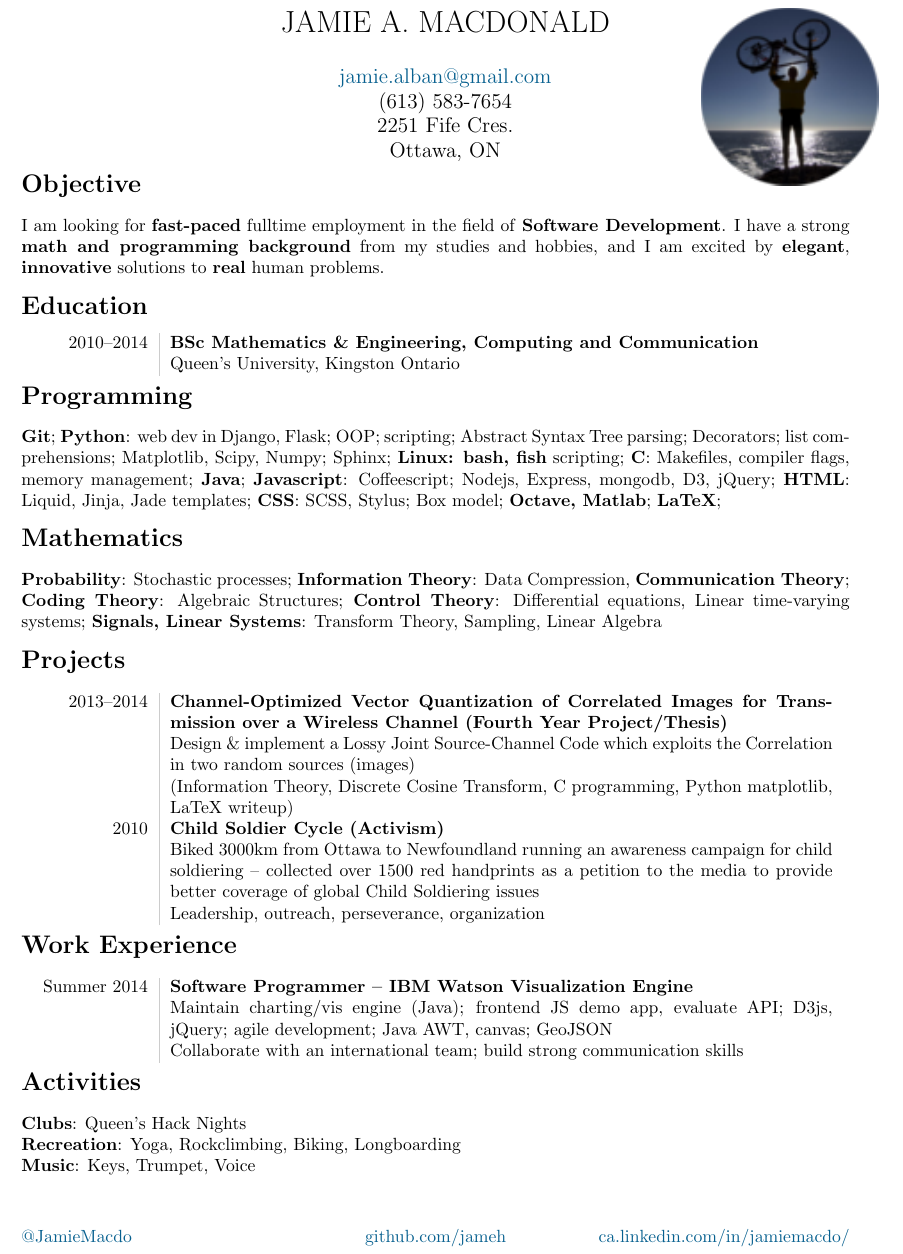
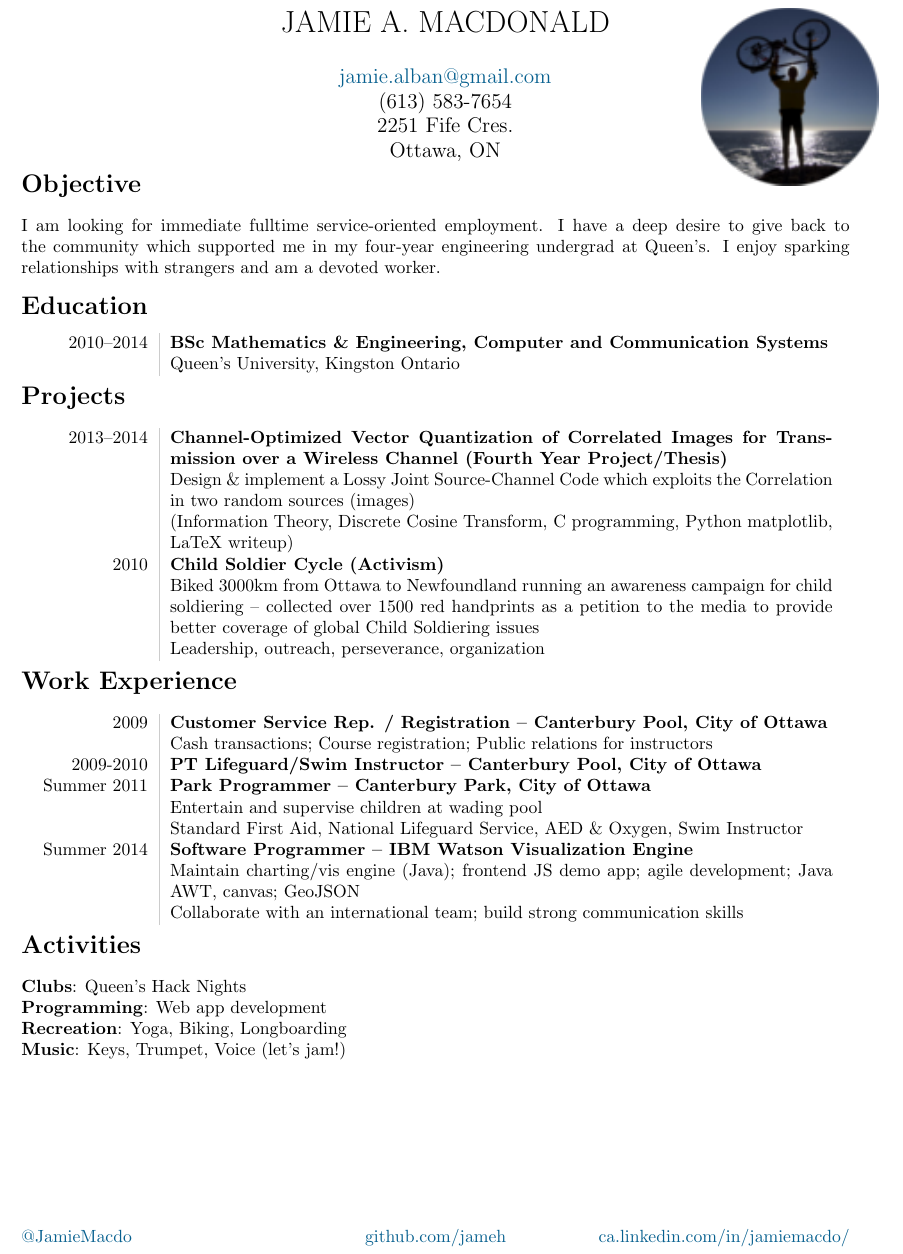
Before and after one commit to jameh/resume, a LaTeX CV (res.tex): part of the page, cut so that both start at the same text. Compiled offline with pdfLaTeX.

Commit message:
Remove some tech stuff

```diff
--- a/res.tex
+++ b/res.tex
@@ -54,21 +54,13 @@
 \thispagestyle{fancy}
 \vspace{-3em}
 \section*{Objective}
-I am looking for \textbf{fast-paced} fulltime employment in the field of \textbf{Software Development}. I have a strong \textbf{math and programming background} from my studies and hobbies, and I am excited by \textbf{elegant}, \textbf{innovative} solutions to \textbf{real} human problems.
+I am looking for immediate fulltime service-oriented employment. I have a deep desire to give back to the community which supported me in my four-year engineering undergrad at Queen's. I enjoy sparking relationships with strangers and am a devoted worker.
 \vspace{-1em}
 \section*{Education}
 \begin{tabular}{L!{\VRule}R}
-2010--2014&{\bf BSc Mathematics \& Engineering, Computing and Communication}\\
+2010--2014&{\bf BSc Mathematics \& Engineering, Computer and Communication Systems}\\
           &{Queen's University, Kingston Ontario}\\
 \end{tabular}
-\vspace{-1em}
-\section*{Programming}
-\textbf{Git}; \textbf{Python}: web dev in Django, Flask; OOP; scripting; Abstract Syntax Tree parsing; Decorators; list comprehensions; Matplotlib, Scipy, Numpy; Sphinx; \textbf{Linux: bash, fish} scripting; \textbf{C}: Makefiles, compiler flags, memory management; \textbf{Java}; \textbf{Javascript}: Coffeescript; Nodejs, Express, mongodb, D3, jQuery; \textbf{HTML}: Liquid, Jinja, Jade templates; \textbf{CSS}: SCSS, Stylus; Box model; \textbf{Octave, Matlab}; \textbf{LaTeX};
-
-\vspace{-1em}
-\section*{Mathematics}
-\textbf{Probability}: Stochastic processes; \textbf{Information Theory}: Data Compression, \textbf{Communication Theory}; \textbf{Coding Theory}: Algebraic Structures; \textbf{Control Theory}: Differential equations, Linear time-varying systems; \textbf{Signals, Linear Systems}: Transform Theory, Sampling, Linear Algebra
-
 \vspace{-1em}
 \section*{Projects}
 \begin{tabular}{L!{\VRule}R}
@@ -83,15 +75,22 @@ I am looking for \textbf{fast-paced} fulltime employment in the field of \textbf
 \vspace{-1em}
 \section*{Work Experience}
 \begin{tabular}{L!{\VRule}R}
+  2009&{\bf Customer Service Rep. / Registration -- Canterbury Pool, City of Ottawa}\\
+        &{Cash transactions; Course registration; Public relations for instructors}\\
+  2009-2010&{\bf PT Lifeguard/Swim Instructor -- Canterbury Pool, City of Ottawa}\\
+  Summer 2011&{\bf Park Programmer -- Canterbury Park, City of Ottawa}\\
+        &{Entertain and supervise children at wading pool}\\
+        &{Standard First Aid, National Lifeguard Service, AED \& Oxygen, Swim Instructor}\\
 	Summer 2014&{\bf Software Programmer -- IBM Watson Visualization Engine}\\
-			  &{Maintain charting/vis engine (Java); frontend JS demo app, evaluate API; D3js, jQuery; agile development; Java AWT, canvas; GeoJSON}\\
+			  &{Maintain charting/vis engine (Java); frontend JS demo app; agile development; Java AWT, canvas; GeoJSON}\\
 			  &{Collaborate with an international team; build strong communication skills}\\
 \end{tabular}
 
 \vspace{-1em}
 \section*{Activities}
 \textbf{Clubs}: Queen's Hack Nights\\
-\textbf{Recreation}: Yoga, Rockclimbing, Biking, Longboarding\\
-\textbf{Music}: Keys, Trumpet, Voice
+\textbf{Programming}: Web app development\\
+\textbf{Recreation}: Yoga, Biking, Longboarding\\
+\textbf{Music}: Keys, Trumpet, Voice (let's jam!)
 
 \end{document}
```
Also changed, not shown: res.pdf.
